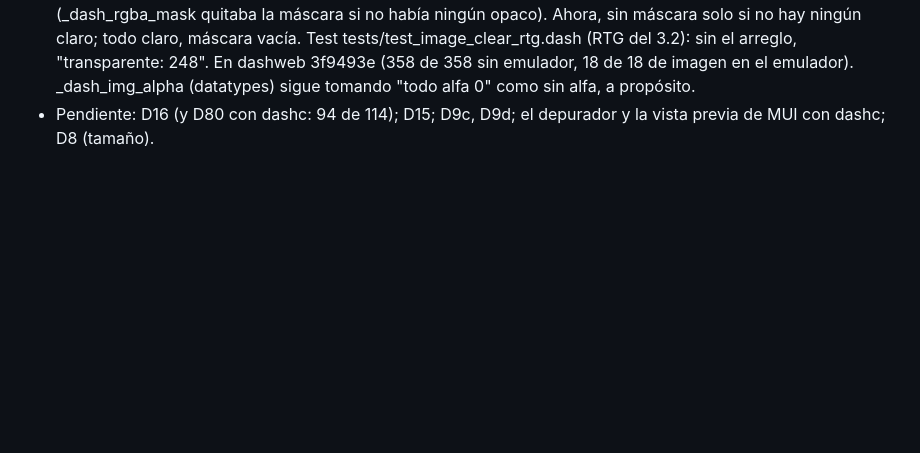
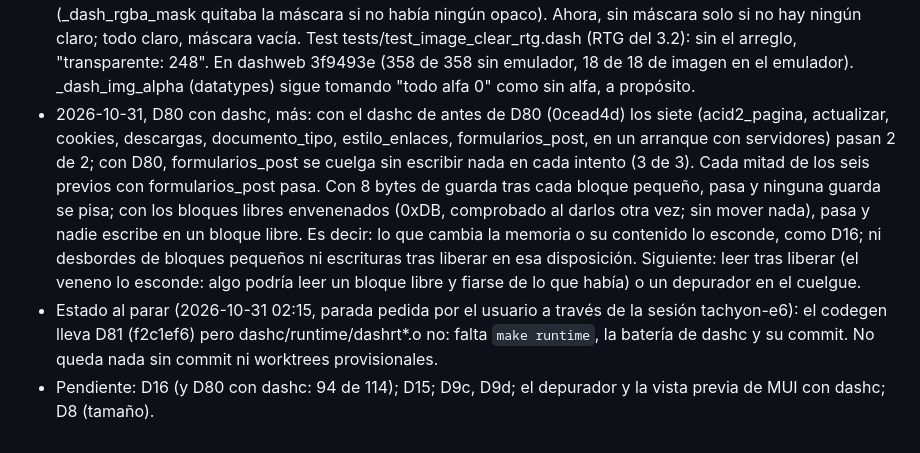
Before and after one commit to FreeMEM/dash, a Markdown page: docs/DASHC_LOOP.md, the part around the change. Rendered like a GitHub page; blank space fills up the shorter version.

Commit message:
DASHC_LOOP: el cuelgue de D80 con dashc, acotado; estado al parar

```diff
--- a/docs/DASHC_LOOP.md
+++ b/docs/DASHC_LOOP.md
@@ -758,5 +758,16 @@ Plan anterior y decisiones de fondo: `dashc/PLAN_DATOS.md`, `dashc/README.md`.
   vacía. Test tests/test_image_clear_rtg.dash (RTG del 3.2): sin el arreglo, "transparente: 248". En dashweb
   3f9493e (358 de 358 sin emulador, 18 de 18 de imagen en el emulador). _dash_img_alpha (datatypes) sigue tomando
   "todo alfa 0" como sin alfa, a propósito.
+- 2026-10-31, D80 con dashc, más: con el dashc de antes de D80 (0cead4d) los siete (acid2_pagina, actualizar,
+  cookies, descargas, documento_tipo, estilo_enlaces, formularios_post, en un arranque con servidores) pasan 2 de 2;
+  con D80, formularios_post se cuelga sin escribir nada en cada intento (3 de 3). Cada mitad de los seis previos con
+  formularios_post pasa. Con 8 bytes de guarda tras cada bloque pequeño, pasa y ninguna guarda se pisa; con los
+  bloques libres envenenados (0xDB, comprobado al darlos otra vez; sin mover nada), pasa y nadie escribe en un
+  bloque libre. Es decir: lo que cambia la memoria o su contenido lo esconde, como D16; ni desbordes de bloques
+  pequeños ni escrituras tras liberar en esa disposición. Siguiente: leer tras liberar (el veneno lo esconde:
+  algo podría leer un bloque libre y fiarse de lo que había) o un depurador en el cuelgue.
+- Estado al parar (2026-10-31 02:15, parada pedida por el usuario a través de la sesión tachyon-e6): el codegen
+  lleva D81 (f2c1ef6) pero dashc/runtime/dashrt*.o no: falta `make runtime`, la batería de dashc y su commit.
+  No queda nada sin commit ni worktrees provisionales.
 - Pendiente: D16 (y D80 con dashc: 94 de 114); D15; D9c, D9d; el depurador y la vista previa de MUI con dashc;
   D8 (tamaño).
```
